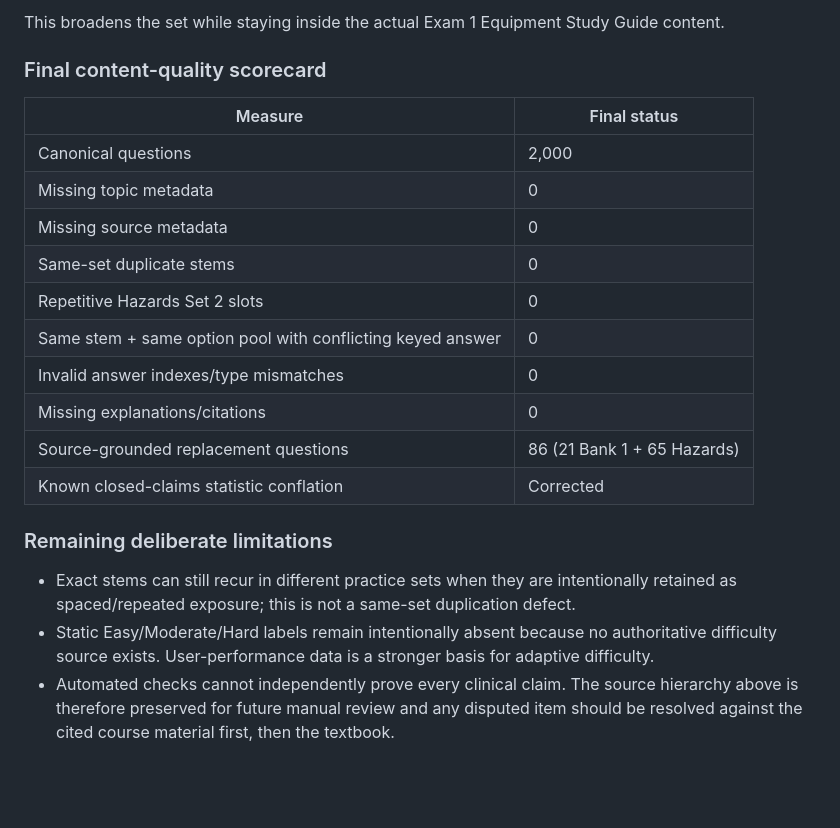
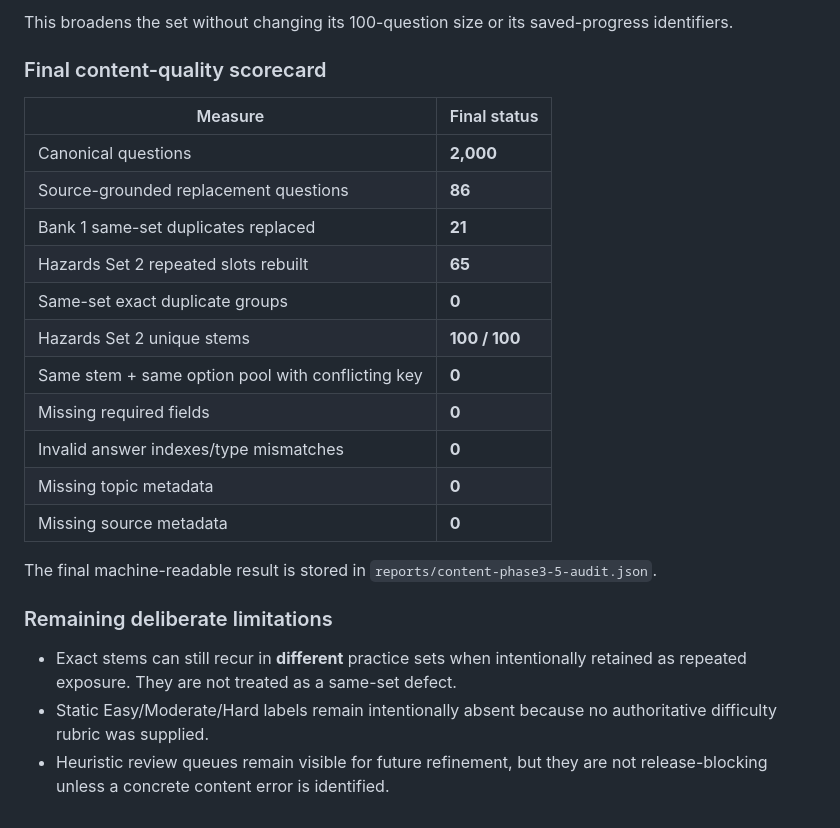
Before and after one commit to elyktoast/MBU-NAP, a Markdown page: docs/CONTENT_AUDIT.md, the part around one of its changes. Rendered like a GitHub page; blank space fills up the shorter version.

```diff
--- a/docs/CONTENT_AUDIT.md
+++ b/docs/CONTENT_AUDIT.md
@@ -239,23 +235,26 @@ The former repetitive Hazards Set 2 source debt has been removed. The rebuilt se
 
-This broadens the set while staying inside the actual Exam 1 Equipment Study Guide content.
+This broadens the set without changing its 100-question size or its saved-progress identifiers.
 
 ### Final content-quality scorecard
 
 | Measure | Final status |
 | --- | --- |
-| Canonical questions | 2,000 |
-| Missing topic metadata | 0 |
-| Missing source metadata | 0 |
-| Same-set duplicate stems | 0 |
-| Repetitive Hazards Set 2 slots | 0 |
-| Same stem + same option pool with conflicting keyed answer | 0 |
-| Invalid answer indexes/type mismatches | 0 |
-| Missing explanations/citations | 0 |
-| Source-grounded replacement questions | 86 (21 Bank 1 + 65 Hazards) |
-| Known closed-claims statistic conflation | Corrected |
+| Canonical questions | **2,000** |
+| Source-grounded replacement questions | **86** |
+| Bank 1 same-set duplicates replaced | **21** |
+| Hazards Set 2 repeated slots rebuilt | **65** |
+| Same-set exact duplicate groups | **0** |
+| Hazards Set 2 unique stems | **100 / 100** |
+| Same stem + same option pool with conflicting key | **0** |
+| Missing required fields | **0** |
+| Invalid answer indexes/type mismatches | **0** |
+| Missing topic metadata | **0** |
+| Missing source metadata | **0** |
+
+The final machine-readable result is stored in `reports/content-phase3-5-audit.json`.
 
 ### Remaining deliberate limitations
 
-- Exact stems can still recur in different practice sets when they are intentionally retained as spaced/repeated exposure; this is not a same-set duplication defect.
-- Static Easy/Moderate/Hard labels remain intentionally absent because no authoritative difficulty source exists. User-performance data is a stronger basis for adaptive difficulty.
-- Automated checks cannot independently prove every clinical claim. The source hierarchy above is therefore preserved for future manual review and any disputed item should be resolved against the cited course material first, then the textbook.
+- Exact stems can still recur in **different** practice sets when intentionally retained as repeated exposure. They are not treated as a same-set defect.
+- Static Easy/Moderate/Hard labels remain intentionally absent because no authoritative difficulty rubric was supplied.
+- Heuristic review queues remain visible for future refinement, but they are not release-blocking unless a concrete content error is identified.
```
Also changed, not shown: other parts of docs/CONTENT_AUDIT.md (+34 -38 lines).
